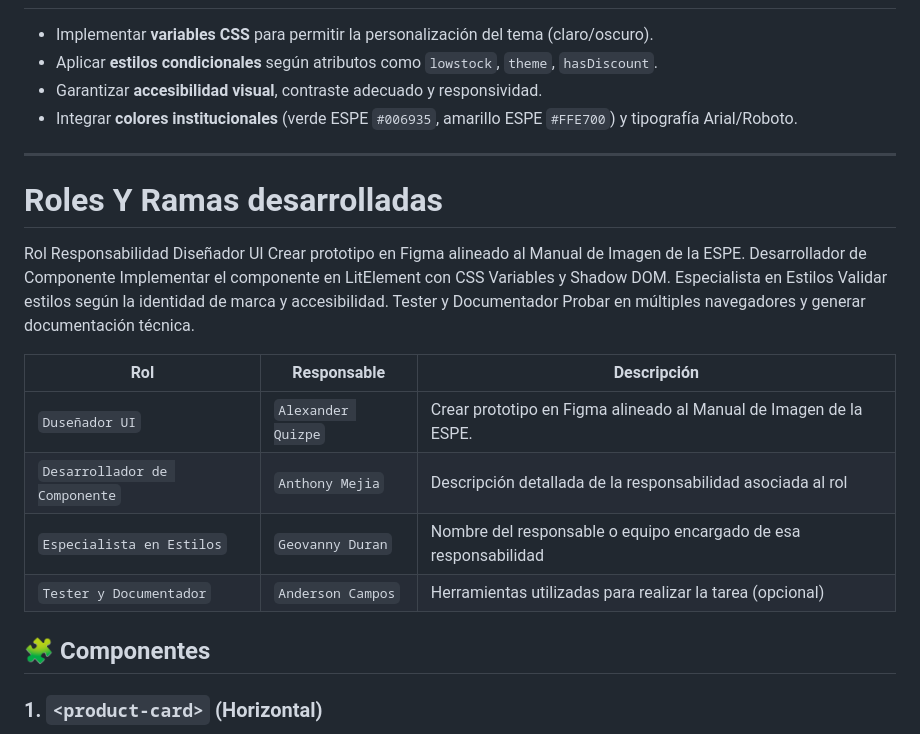
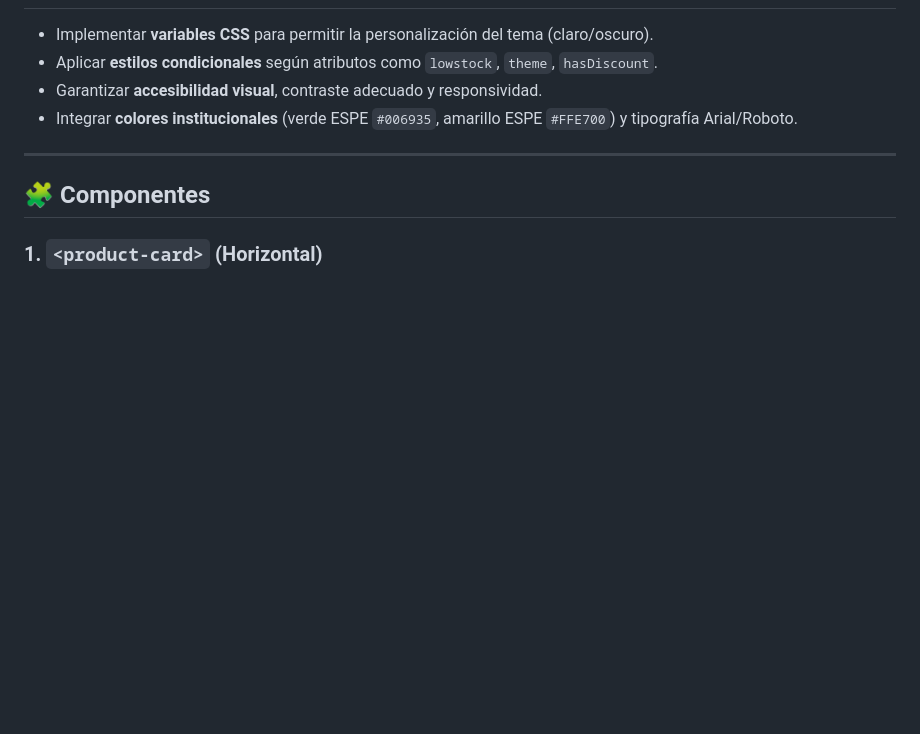
Before and after one commit to Alexmig24/tarea3-personalizar-visualmente, a Markdown page: README.md, the part around the change. Rendered like a GitHub page; blank space fills up the shorter version.

```diff
--- a/README.md
+++ b/README.md
@@ -14,30 +14,6 @@ Desarrollar dos componentes visualmente personalizables utilizando **CSS Variabl
 - Integrar **colores institucionales** (verde ESPE `#006935`, amarillo ESPE `#FFE700`) y tipografía Arial/Roboto.
 
 ---
-# Roles Y Ramas desarrolladas
-
-
-Rol
-Responsabilidad
-Diseñador UI
-Crear prototipo en Figma alineado al Manual de Imagen de la ESPE.
-Desarrollador de Componente
-Implementar el componente en LitElement con CSS Variables y Shadow DOM.
-Especialista en Estilos
-Validar estilos según la identidad de marca y accesibilidad.
-Tester y Documentador
-Probar en múltiples navegadores y generar documentación técnica.
-
-| **Rol**                    | **Responsable**     | **Descripción**                                          |
-|----------------------------|--------------|----------------------------------------------------------|
-| `Duseñador UI`                       | `Alexander Quizpe`     | Crear prototipo en Figma alineado al Manual de Imagen de la ESPE.                     |
-| `Desarrollador de Componente`           | `Anthony Mejia`     | Descripción detallada de la responsabilidad asociada al rol |
-| `Especialista en Estilos`               | `Geovanny Duran`     | Nombre del responsable o equipo encargado de esa responsabilidad |
-| `Tester y Documentador`              | `Anderson Campos`      | Herramientas utilizadas para realizar la tarea (opcional) |
-
-
-
-
 ## 🧩 Componentes
 
 ### 1. `<product-card>` (Horizontal)
```
